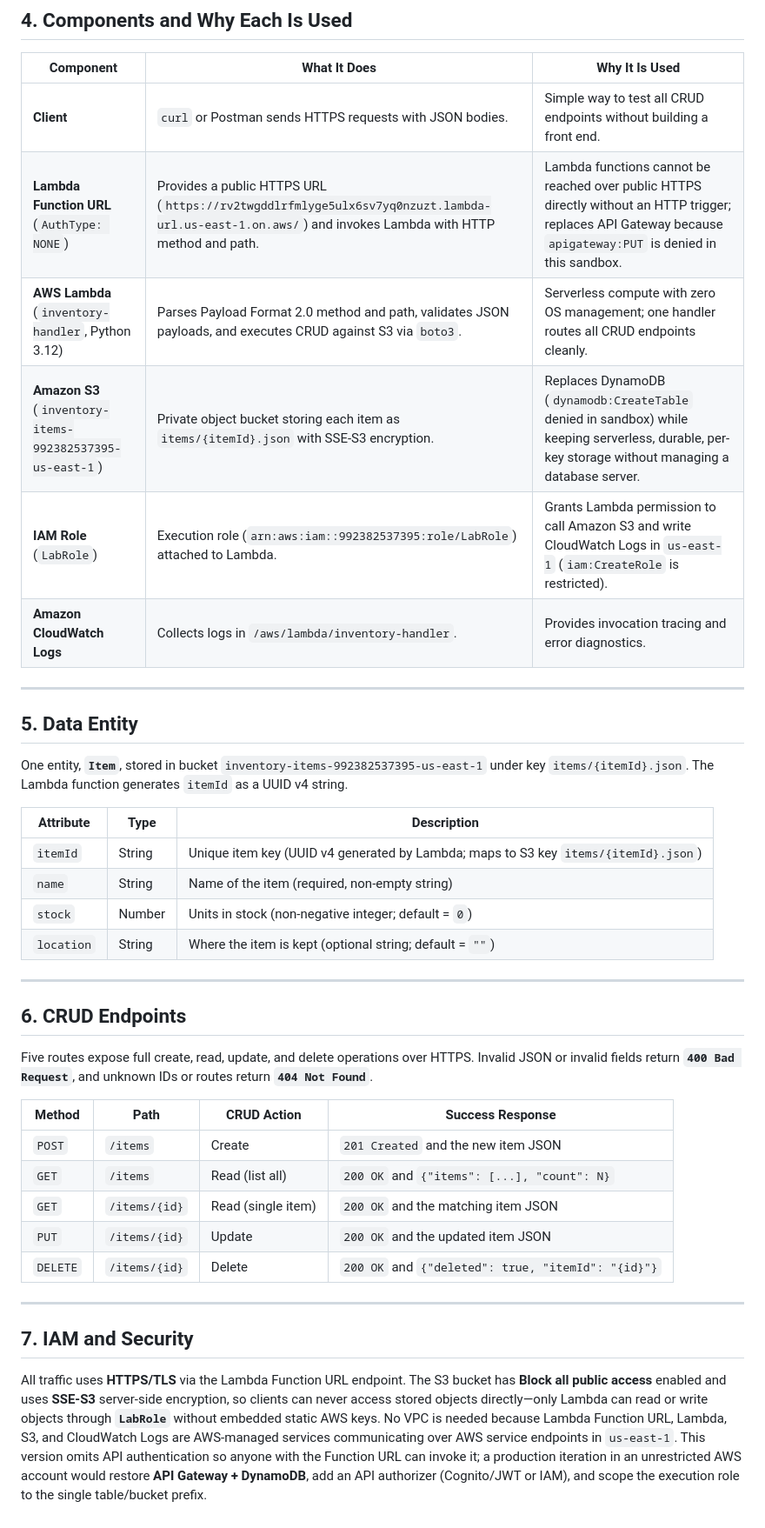
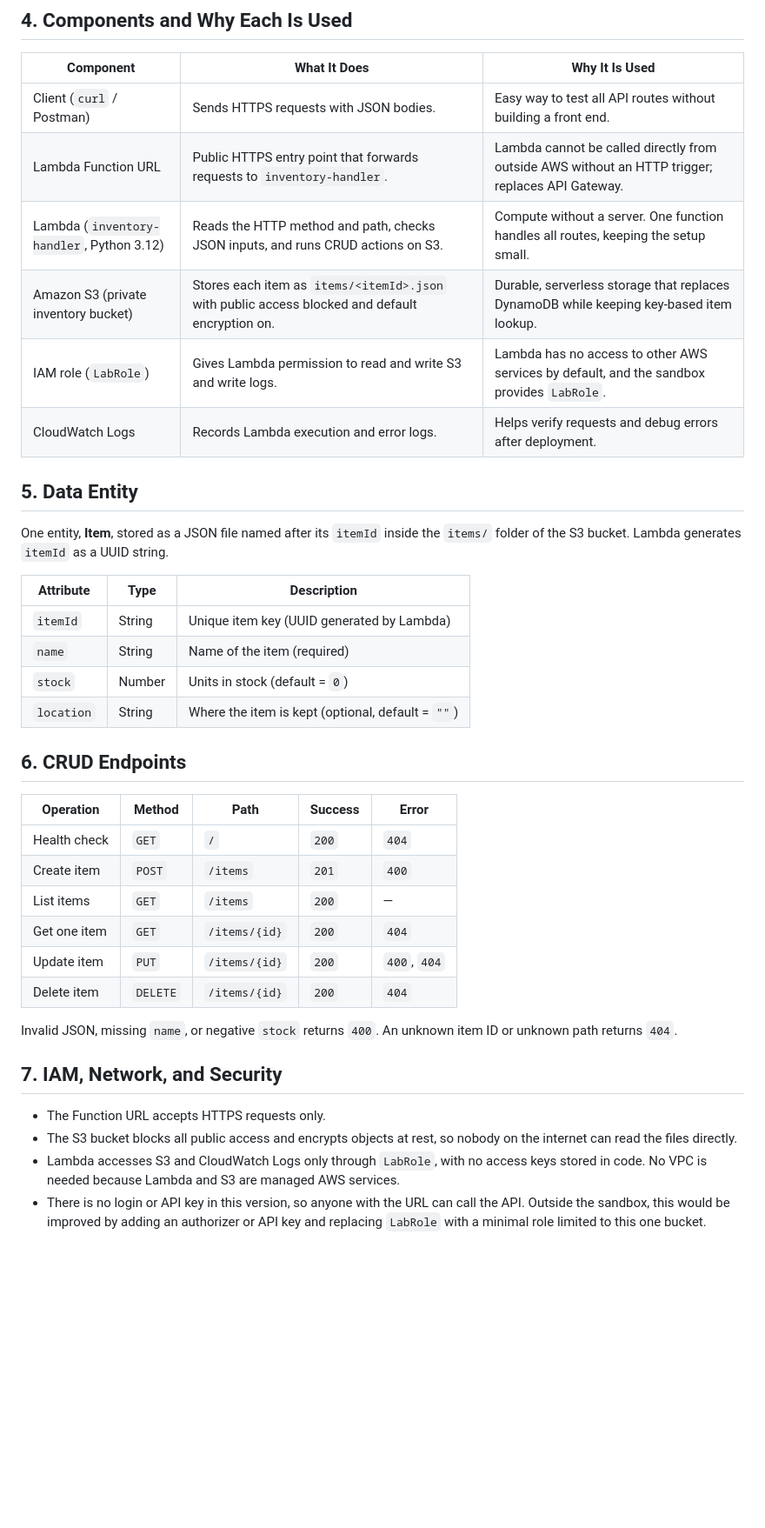
Before and after one commit to Cyphare/aws, a Markdown page: docs/design-brief.md, the part around one of its changes. Shown at 87% size. Rendered like a GitHub page; blank space fills up the shorter version.

```diff
--- a/docs/design-brief.md
+++ b/docs/design-brief.md
@@ -35,42 +31,40 @@ The original design targeted **API Gateway + AWS Lambda + Amazon DynamoDB**. Dur
 
 | Component | What It Does | Why It Is Used |
 |---|---|---|
-| **Client** | `curl` or Postman sends HTTPS requests with JSON bodies. | Simple way to test all CRUD endpoints without building a front end. |
-| **Lambda Function URL** (`AuthType: NONE`) | Provides a public HTTPS URL (`https://rv2twgddlrfmlyge5ulx6sv7yq0nzuzt.lambda-url.us-east-1.on.aws/`) and invokes Lambda with HTTP method and path. | Lambda functions cannot be reached over public HTTPS directly without an HTTP trigger; replaces API Gateway because `apigateway:PUT` is denied in this sandbox. |
-| **AWS Lambda** (`inventory-handler`, Python 3.12) | Parses Payload Format 2.0 method and path, validates JSON payloads, and executes CRUD against S3 via `boto3`. | Serverless compute with zero OS management; one handler routes all CRUD endpoints cleanly. |
-| **Amazon S3** (`inventory-items-992382537395-us-east-1`) | Private object bucket storing each item as `items/{itemId}.json` with SSE-S3 encryption. | Replaces DynamoDB (`dynamodb:CreateTable` denied in sandbox) while keeping serverless, durable, per-key storage without managing a database server. |
-| **IAM Role** (`LabRole`) | Execution role (`arn:aws:iam::992382537395:role/LabRole`) attached to Lambda. | Grants Lambda permission to call Amazon S3 and write CloudWatch Logs in `us-east-1` (`iam:CreateRole` is restricted). |
-| **Amazon CloudWatch Logs** | Collects logs in `/aws/lambda/inventory-handler`. | Provides invocation tracing and error diagnostics. |
-
----
+| Client (`curl` / Postman) | Sends HTTPS requests with JSON bodies. | Easy way to test all API routes without building a front end. |
+| Lambda Function URL | Public HTTPS entry point that forwards requests to `inventory-handler`. | Lambda cannot be called directly from outside AWS without an HTTP trigger; replaces API Gateway. |
+| Lambda (`inventory-handler`, Python 3.12) | Reads the HTTP method and path, checks JSON inputs, and runs CRUD actions on S3. | Compute without a server. One function handles all routes, keeping the setup small. |
+| Amazon S3 (private inventory bucket) | Stores each item as `items/<itemId>.json` with public access blocked and default encryption on. | Durable, serverless storage that replaces DynamoDB while keeping key-based item lookup. |
+| IAM role (`LabRole`) | Gives Lambda permission to read and write S3 and write logs. | Lambda has no access to other AWS services by default, and the sandbox provides `LabRole`. |
+| CloudWatch Logs | Records Lambda execution and error logs. | Helps verify requests and debug errors after deployment. |
 
 ## 5. Data Entity
 
-One entity, **`Item`**, stored in bucket `inventory-items-992382537395-us-east-1` under key `items/{itemId}.json`. The Lambda function generates `itemId` as a UUID v4 string.
+One entity, **Item**, stored as a JSON file named after its `itemId` inside the `items/` folder of the S3 bucket. Lambda generates `itemId` as a UUID string.
 
 | Attribute | Type | Description |
 |---|---|---|
-| `itemId` | String | Unique item key (UUID v4 generated by Lambda; maps to S3 key `items/{itemId}.json`) |
-| `name` | String | Name of the item (required, non-empty string) |
-| `stock` | Number | Units in stock (non-negative integer; default = `0`) |
-| `location` | String | Where the item is kept (optional string; default = `""`) |
-
----
+| `itemId` | String | Unique item key (UUID generated by Lambda) |
+| `name` | String | Name of the item (required) |
+| `stock` | Number | Units in stock (default = `0`) |
+| `location` | String | Where the item is kept (optional, default = `""`) |
 
 ## 6. CRUD Endpoints
 
-Five routes expose full create, read, update, and delete operations over HTTPS. Invalid JSON or invalid fields return **`400 Bad Request`**, and unknown IDs or routes return **`404 Not Found`**.
+| Operation | Method | Path | Success | Error |
+|---|---|---|---|---|
+| Health check | `GET` | `/` | `200` | `404` |
+| Create item | `POST` | `/items` | `201` | `400` |
+| List items | `GET` | `/items` | `200` | — |
+| Get one item | `GET` | `/items/{id}` | `200` | `404` |
+| Update item | `PUT` | `/items/{id}` | `200` | `400`, `404` |
+| Delete item | `DELETE` | `/items/{id}` | `200` | `404` |
 
-| Method | Path | CRUD Action | Success Response |
-|---|---|---|---|
-| `POST` | `/items` | Create | `201 Created` and the new item JSON |
-| `GET` | `/items` | Read (list all) | `200 OK` and `{"items": [...], "count": N}` |
-| `GET` | `/items/{id}` | Read (single item) | `200 OK` and the matching item JSON |
-| `PUT` | `/items/{id}` | Update | `200 OK` and the updated item JSON |
-| `DELETE` | `/items/{id}` | Delete | `200 OK` and `{"deleted": true, "itemId": "{id}"}` |
+Invalid JSON, missing `name`, or negative `stock` returns `400`. An unknown item ID or unknown path returns `404`.
 
----
+## 7. IAM, Network, and Security
 
-## 7. IAM and Security
-
-All traffic uses **HTTPS/TLS** via the Lambda Function URL endpoint. The S3 bucket has **Block all public access** enabled and uses **SSE-S3** server-side encryption, so clients can never access stored objects directly—only Lambda can read or write objects through **`LabRole`** without embedded static AWS keys. No VPC is needed because Lambda Function URL, Lambda, S3, and CloudWatch Logs are AWS-managed services communicating over AWS service endpoints in `us-east-1`. This version omits API authentication so anyone with the Function URL can invoke it; a production iteration in an unrestricted AWS account would restore **API Gateway + DynamoDB**, add an API authorizer (Cognito/JWT or IAM), and scope the execution role to the single table/bucket prefix.
+- The Function URL accepts HTTPS requests only.
+- The S3 bucket blocks all public access and encrypts objects at rest, so nobody on the internet can read the files directly.
+- Lambda accesses S3 and CloudWatch Logs only through `LabRole`, with no access keys stored in code. No VPC is needed because Lambda and S3 are managed AWS services.
+- There is no login or API key in this version, so anyone with the URL can call the API. Outside the sandbox, this would be improved by adding an authorizer or API key and replacing `LabRole` with a minimal role limited to this one bucket.
```
Also changed, not shown: other parts of docs/design-brief.md (+13 -17 lines), docs/architecture-diagram.png, evidence/screenshots/08-curl-test-output.png (added), evidence/screenshots/09-git-log.png (added), 2 other files.
